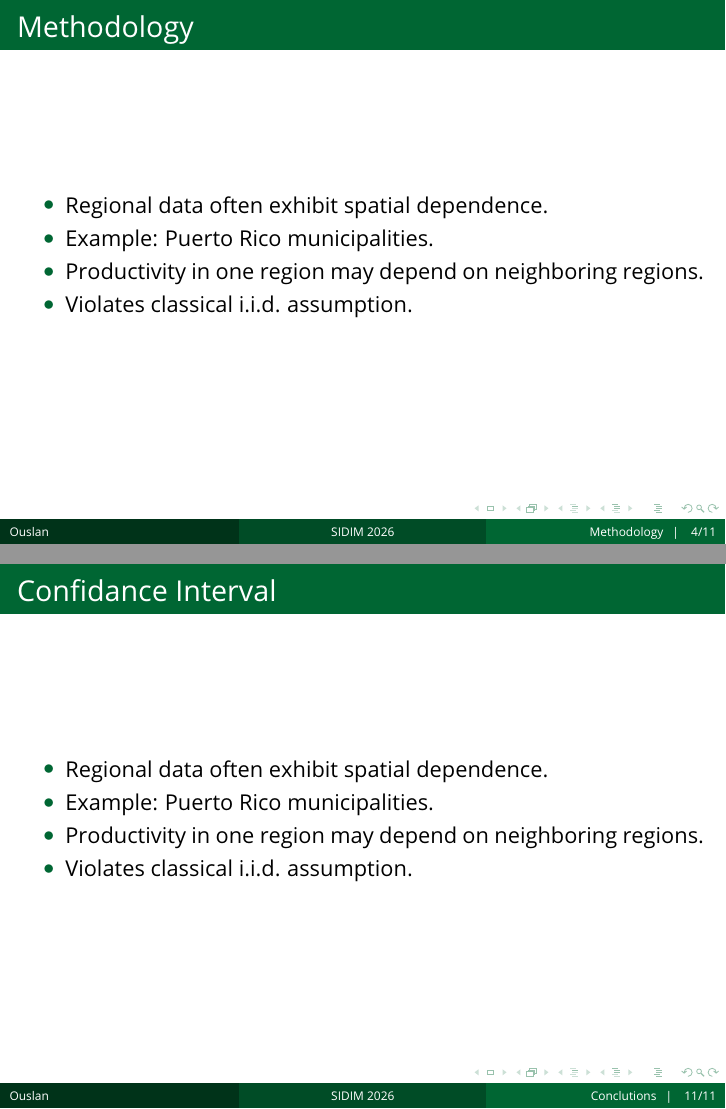
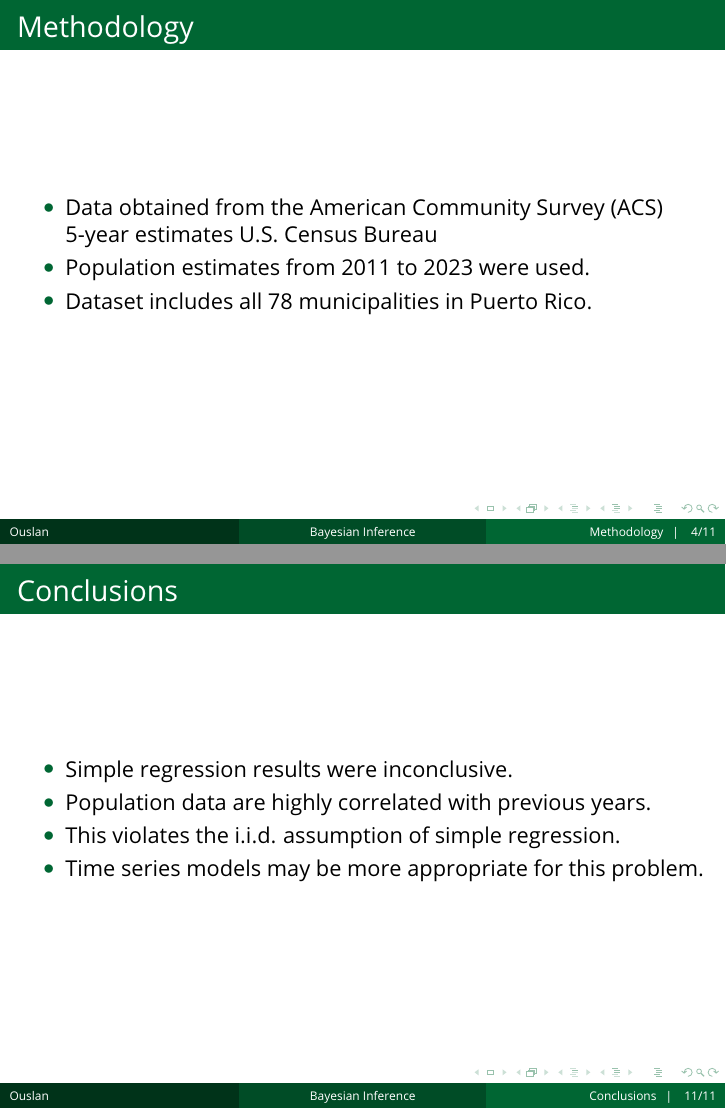
Before and after one commit to ouslan/research-pr-population, LaTeX slides (docs/presentation/presentation.tex): pages 4 and 11 of 11, joined at a grey line. Compiled offline with pdfLaTeX.

Commit message:
fixed up the presetations

```diff
--- a/docs/presentation/presentation.tex
+++ b/docs/presentation/presentation.tex
@@ -15,7 +15,7 @@
 \usetheme{Madrid}
 
 % -------- FOOTER PERSONALIZADO --------
-\newcommand{\eventname}{SIDIM 2026}
+\newcommand{\eventname}{Bayesian Inference}
 
 \setbeamertemplate{footline}{
 
@@ -134,14 +134,9 @@ Alejandro M. Ouslan \& Tatiana Crespo}}
 
 \end{frame}
 
-%------------------------------------------------
 \section{Introduction}
 %------------------------------------------------
 
 \begin{frame}{Introduction}
 
 	\begin{itemize}
-		\item Regional data often exhibit spatial dependence.
-		\item Example: Puerto Rico municipalities.
-		\item Productivity in one region may depend on neighboring regions.
-		\item Violates classical i.i.d. assumption.
@@ -156,27 +154,19 @@ Alejandro M. Ouslan \& Tatiana Crespo}}
 \begin{frame}{Methodology}
 
 	\begin{itemize}
-		\item Regional data often exhibit spatial dependence.
-		\item Example: Puerto Rico municipalities.
-		\item Productivity in one region may depend on neighboring regions.
-		\item Violates classical i.i.d. assumption.
+		\item Data obtained from the American Community Survey (ACS) 5-year estimates U.S. Census Bureau
+		\item Population estimates from 2011 to 2023 were used.
+		\item Dataset includes all 78 municipalities in Puerto Rico.
 	\end{itemize}
 
 \end{frame}
 
 
 %------------------------------------------------
-\section{Resultados}
+\section{Results}
 %------------------------------------------------
 
-\begin{frame}{Resultados}
-
-	\begin{itemize}
-		\item Regional data often exhibit spatial dependence.
-		\item Example: Puerto Rico municipalities.
-		\item Productivity in one region may depend on neighboring regions.
-		\item Violates classical i.i.d. assumption.
-	\end{itemize}
+\begin{frame}{Results}
 
 \end{frame}
 
@@ -190,8 +179,3 @@ Alejandro M. Ouslan \& Tatiana Crespo}}
-		\item Regional data often exhibit spatial dependence.
-		\item Example: Puerto Rico municipalities.
-		\item Productivity in one region may depend on neighboring regions.
-		\item Violates classical i.i.d. assumption.
-	\end{itemize}
 
 \end{frame}
 
@@ -201,12 +185,6 @@ Alejandro M. Ouslan \& Tatiana Crespo}}
 
 \begin{frame}{Credibility interval}
 
-	\begin{itemize}
-		\item Regional data often exhibit spatial dependence.
-		\item Example: Puerto Rico municipalities.
-		\item Productivity in one region may depend on neighboring regions.
-		\item Violates classical i.i.d. assumption.
-	\end{itemize}
 
 \end{frame}
 
@@ -216,23 +194,11 @@ Alejandro M. Ouslan \& Tatiana Crespo}}
 
 \begin{frame}{Confidance Interval}
 
-	\begin{itemize}
-		\item Regional data often exhibit spatial dependence.
-		\item Example: Puerto Rico municipalities.
-		\item Productivity in one region may depend on neighboring regions.
-		\item Violates classical i.i.d. assumption.
-	\end{itemize}
-
 \end{frame}
 
 %------------------------------------------------
 \subsection{Distribution}
 %------------------------------------------------
 
-\begin{frame}{Confidance Interval}
+\begin{frame}{Distribution}
 
-	\begin{itemize}
-		\item Regional data often exhibit spatial dependence.
-		\item Example: Puerto Rico municipalities.
-		\item Productivity in one region may depend on neighboring regions.
-		\item Violates classical i.i.d. assumption.
@@ -246,9 +211,5 @@ Alejandro M. Ouslan \& Tatiana Crespo}}
 %------------------------------------------------
 
-\begin{frame}{Confidance Interval}
+\begin{frame}{Predictions}
 
 	\begin{itemize}
-		\item Regional data often exhibit spatial dependence.
-		\item Example: Puerto Rico municipalities.
-		\item Productivity in one region may depend on neighboring regions.
-		\item Violates classical i.i.d. assumption.
@@ -257,19 +221,18 @@ Alejandro M. Ouslan \& Tatiana Crespo}}
 \end{frame}
 
 %------------------------------------------------
-\section{Conclutions}
+\section{Conclusions}
 %------------------------------------------------
 
-\begin{frame}{Confidance Interval}
+\begin{frame}{Conclusions}
 
 	\begin{itemize}
-		\item Regional data often exhibit spatial dependence.
-		\item Example: Puerto Rico municipalities.
-		\item Productivity in one region may depend on neighboring regions.
-		\item Violates classical i.i.d. assumption.
+		\item Simple regression results were inconclusive.
+		\item Population data are highly correlated with previous years.
+		\item This violates the i.i.d. assumption of simple regression.
+		\item Time series models may be more appropriate for this problem.
 	\end{itemize}
 
 \end{frame}
 
-
 \end{document}
```
Also changed, not shown: docs/presentation/presentation.pdf, docs/presentation/presentation.tex (12 more changed lines).
